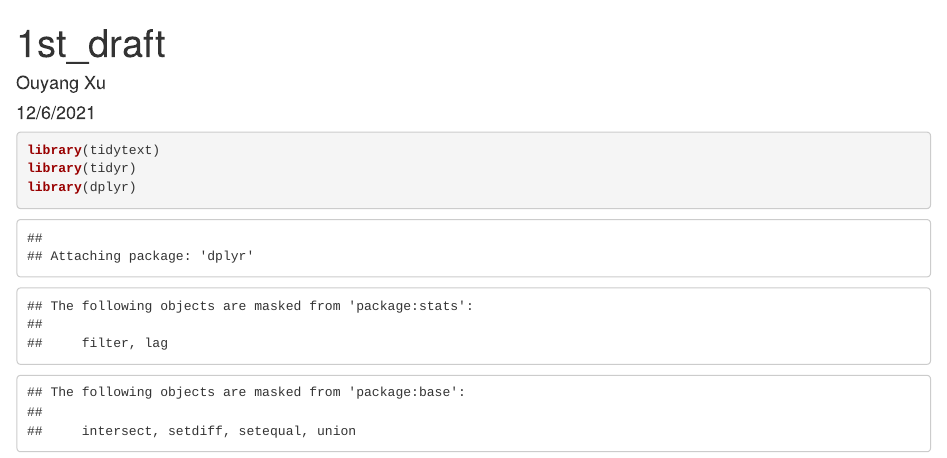
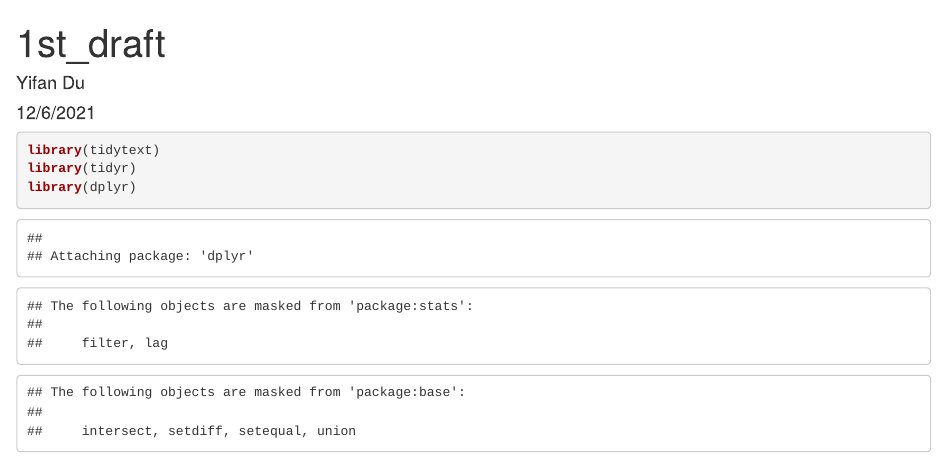
Before and after one commit to YNWAGeorge/605project, an R Markdown document (Code/1st_draft.Rmd): the page in a window 1100 px wide, from its top. Rendered offline with R 4.5, knitr and Pandoc, with nearby package versions; some code elsewhere in the file could not run offline.

Commit message:
Update 1st_draft.Rmd

```diff
--- a/Code/1st_draft.Rmd
+++ b/Code/1st_draft.Rmd
@@ -1,6 +1,6 @@
 ---
 title: "1st_draft"
-author: "Ouyang Xu"
+author: "Yifan Du"
 date: "12/6/2021"
 output: html_document
 ---
```
